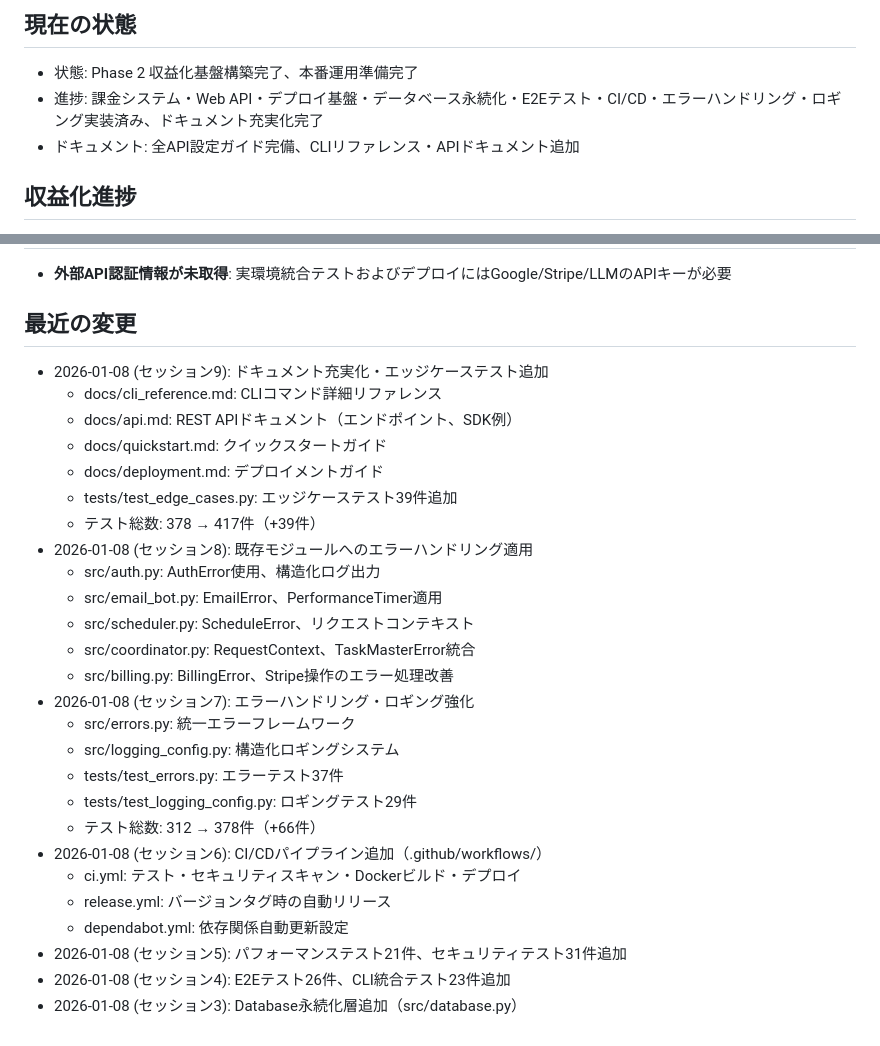
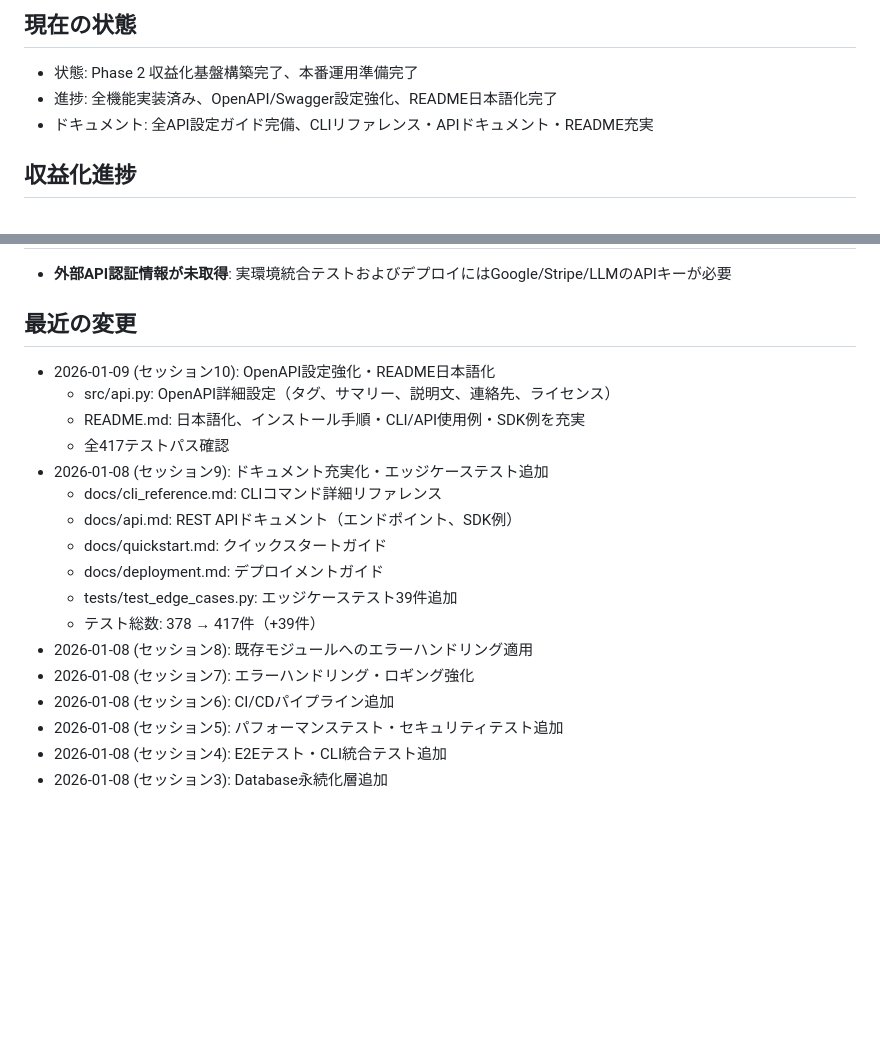
Before and after one commit to masuda-hikari/TaskMasterAI, a Markdown page: STATUS.md, 2 parts joined by grey strips. GitHub-like rendering; blank space fills up the shorter version.

Commit message:
docs: セッション10の状態ファイル更新
- STATUS.md: 最新状態を反映
- SESSION_REPORT.md: セッション10の作業記録

🤖 Generated with [Claude Code](https://claude.com/claude-code)

Co-Authored-By: Claude Opus 4.5 <noreply@anthropic.com>

```diff
--- a/STATUS.md
+++ b/STATUS.md
@@ -4,8 +4,8 @@
 
 ## 現在の状態
 - 状態: Phase 2 収益化基盤構築完了、本番運用準備完了
-- 進捗: 課金システム・Web API・デプロイ基盤・データベース永続化・E2Eテスト・CI/CD・エラーハンドリング・ロギング実装済み、ドキュメント充実化完了
-- ドキュメント: 全API設定ガイド完備、CLIリファレンス・APIドキュメント追加
+- 進捗: 全機能実装済み、OpenAPI/Swagger設定強化、README日本語化完了
+- ドキュメント: 全API設定ガイド完備、CLIリファレンス・APIドキュメント・README充実
 
 ## 収益化進捗
 - 現在の収益: $0
@@ -81,6 +84,10 @@
 - **外部API認証情報が未取得**: 実環境統合テストおよびデプロイにはGoogle/Stripe/LLMのAPIキーが必要
 
 ## 最近の変更
+- 2026-01-09 (セッション10): OpenAPI設定強化・README日本語化
+  - src/api.py: OpenAPI詳細設定（タグ、サマリー、説明文、連絡先、ライセンス）
+  - README.md: 日本語化、インストール手順・CLI/API使用例・SDK例を充実
+  - 全417テストパス確認
 - 2026-01-08 (セッション9): ドキュメント充実化・エッジケーステスト追加
   - docs/cli_reference.md: CLIコマンド詳細リファレンス
   - docs/api.md: REST APIドキュメント（エンドポイント、SDK例）
@@ -89,21 +96,8 @@
   - tests/test_edge_cases.py: エッジケーステスト39件追加
   - テスト総数: 378 → 417件（+39件）
 - 2026-01-08 (セッション8): 既存モジュールへのエラーハンドリング適用
-  - src/auth.py: AuthError使用、構造化ログ出力
-  - src/email_bot.py: EmailError、PerformanceTimer適用
-  - src/scheduler.py: ScheduleError、リクエストコンテキスト
-  - src/coordinator.py: RequestContext、TaskMasterError統合
-  - src/billing.py: BillingError、Stripe操作のエラー処理改善
 - 2026-01-08 (セッション7): エラーハンドリング・ロギング強化
-  - src/errors.py: 統一エラーフレームワーク
-  - src/logging_config.py: 構造化ロギングシステム
-  - tests/test_errors.py: エラーテスト37件
-  - tests/test_logging_config.py: ロギングテスト29件
-  - テスト総数: 312 → 378件（+66件）
-- 2026-01-08 (セッション6): CI/CDパイプライン追加（.github/workflows/）
-  - ci.yml: テスト・セキュリティスキャン・Dockerビルド・デプロイ
-  - release.yml: バージョンタグ時の自動リリース
-  - dependabot.yml: 依存関係自動更新設定
-- 2026-01-08 (セッション5): パフォーマンステスト21件、セキュリティテスト31件追加
-- 2026-01-08 (セッション4): E2Eテスト26件、CLI統合テスト23件追加
-- 2026-01-08 (セッション3): Database永続化層追加（src/database.py）
+- 2026-01-08 (セッション6): CI/CDパイプライン追加
+- 2026-01-08 (セッション5): パフォーマンステスト・セキュリティテスト追加
+- 2026-01-08 (セッション4): E2Eテスト・CLI統合テスト追加
+- 2026-01-08 (セッション3): Database永続化層追加
```
Also changed, not shown: other parts of STATUS.md (+11 -8 lines).
